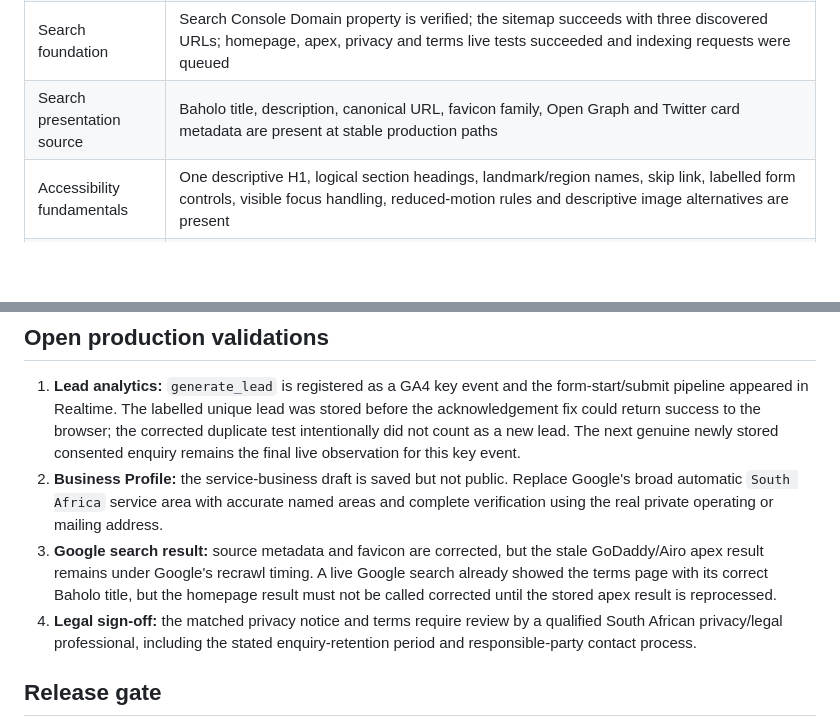
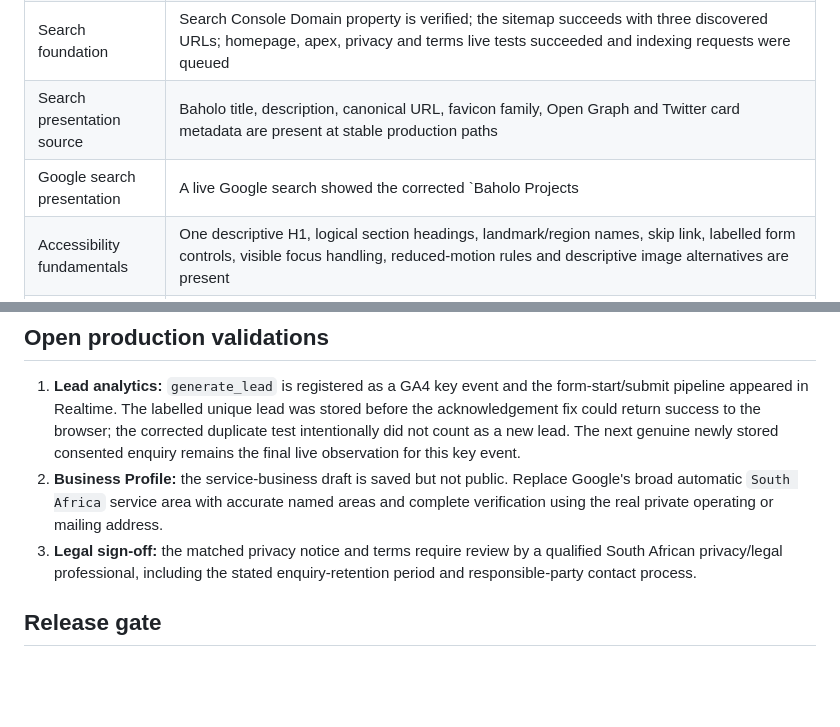
Before and after one commit to M-Mangarateke/baholo-projects, a Markdown page: docs/QA-REPORT-2026-08-30.md, 2 parts joined by grey strips. Drawn GitHub-style; blank space fills up the shorter version.

```diff
--- a/docs/QA-REPORT-2026-08-30.md
+++ b/docs/QA-REPORT-2026-08-30.md
@@ -19,6 +19,7 @@ require an owner-only Google action.
 | Domain and TLS | GoDaddy apex and `www` resolve to GitHub Pages; HTTP and apex variants redirect to canonical HTTPS `www`; the active certificate covers both hosts |
 | Search foundation | Search Console Domain property is verified; the sitemap succeeds with three discovered URLs; homepage, apex, privacy and terms live tests succeeded and indexing requests were queued |
 | Search presentation source | Baholo title, description, canonical URL, favicon family, Open Graph and Twitter card metadata are present at stable production paths |
+| Google search presentation | A live Google search showed the corrected `Baholo Projects | Industrial Supply, Pipework & Fabrication` homepage title and matching industrial-services description; the earlier GoDaddy/Airo title and free-credit snippet were absent |
 | Accessibility fundamentals | One descriptive H1, logical section headings, landmark/region names, skip link, labelled form controls, visible focus handling, reduced-motion rules and descriptive image alternatives are present |
 | Mobile responsive behaviour | Chrome at 390×844 reported no horizontal content overflow; desktop navigation was hidden, the menu control opened the mobile panel with correct ARIA state, hero video sources remained unassigned, hidden form mechanics stayed hidden and no console warning/error was logged |
 | Form client behaviour | Empty submission focuses the first invalid field and announces an error; a valid local form with no endpoint announces the email/WhatsApp fallback rather than losing data silently |
@@ -62,12 +63,7 @@ require an owner-only Google action.
    Replace Google's broad automatic `South Africa` service area with accurate
    named areas and complete verification using the real private operating or
    mailing address.
-3. **Google search result:** source metadata and favicon are corrected, but the
-   stale GoDaddy/Airo apex result remains under Google's recrawl timing. A live
-   Google search already showed the terms page with its correct Baholo title,
-   but the homepage result must not be called corrected until the stored apex
-   result is reprocessed.
-4. **Legal sign-off:** the matched privacy notice and terms require review by a
+3. **Legal sign-off:** the matched privacy notice and terms require review by a
    qualified South African privacy/legal professional, including the stated
    enquiry-retention period and responsible-party contact process.
 
```
Also changed, not shown: docs/RECOVERY-AUDIT.md (+1 -1 lines), docs/SEARCH-CONSOLE.md (+6 -0 lines).
